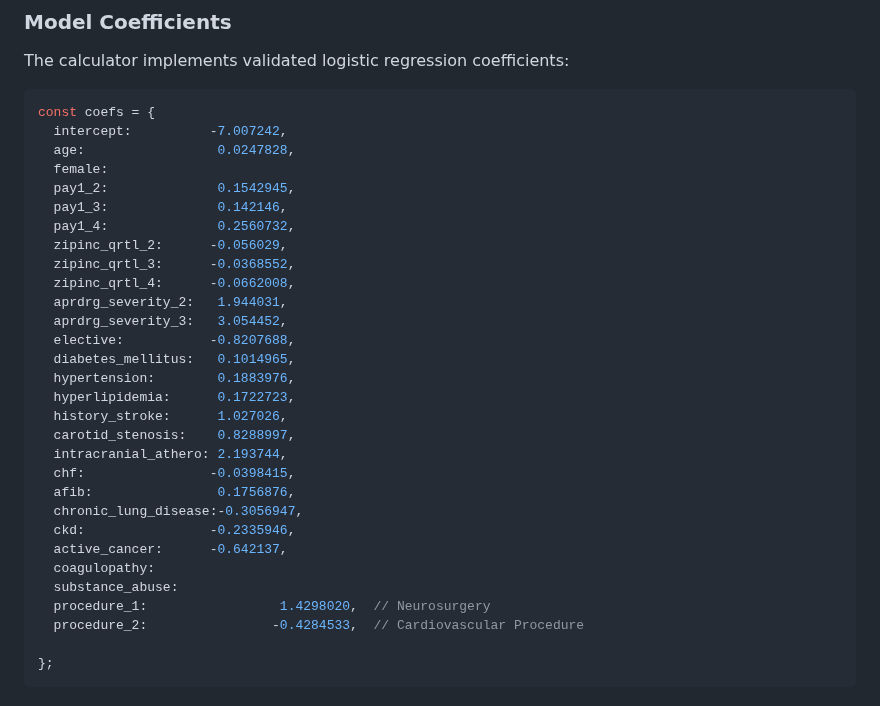
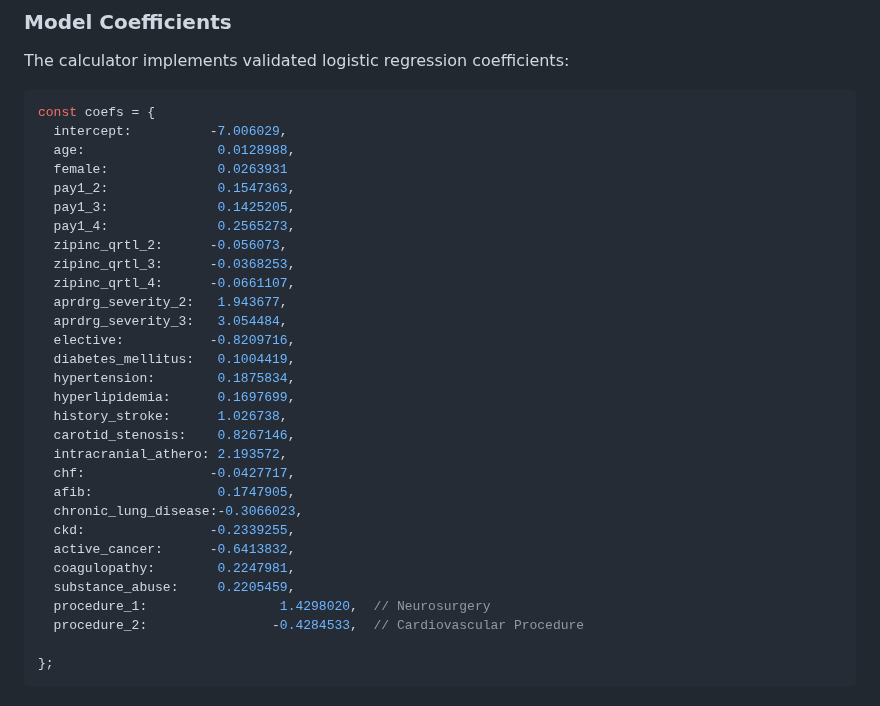
Before and after one commit to Moxin1986/Perioperative-stroke-risk-tool, a Markdown page: README.md, the part around one of its changes. Drawn GitHub-style.

````diff
--- a/README.md
+++ b/README.md
@@ -99,31 +99,31 @@ The calculator implements validated logistic regression coefficients:
 
 ```javascript
 const coefs = {
-  intercept:          -7.007242,
-  age:                 0.0247828,
-  female:
-  pay1_2:              0.1542945,
-  pay1_3:              0.142146,
-  pay1_4:              0.2560732,
-  zipinc_qrtl_2:      -0.056029,
-  zipinc_qrtl_3:      -0.0368552,
-  zipinc_qrtl_4:      -0.0662008,
-  aprdrg_severity_2:   1.944031,
-  aprdrg_severity_3:   3.054452,
-  elective:           -0.8207688,
-  diabetes_mellitus:   0.1014965,
-  hypertension:        0.1883976,
-  hyperlipidemia:      0.1722723,
-  history_stroke:      1.027026,
-  carotid_stenosis:    0.8288997,
-  intracranial_athero: 2.193744,
-  chf:                -0.0398415,
-  afib:                0.1756876,
-  chronic_lung_disease:-0.3056947,
-  ckd:                -0.2335946,
-  active_cancer:      -0.642137,
-  coagulopathy:
-  substance_abuse:
+  intercept:          -7.006029,
+  age:                 0.0128988,
+  female:              0.0263931
+  pay1_2:              0.1547363,
+  pay1_3:              0.1425205,
+  pay1_4:              0.2565273,
+  zipinc_qrtl_2:      -0.056073,
+  zipinc_qrtl_3:      -0.0368253,
+  zipinc_qrtl_4:      -0.0661107,
+  aprdrg_severity_2:   1.943677,
+  aprdrg_severity_3:   3.054484,
+  elective:           -0.8209716,
+  diabetes_mellitus:   0.1004419,
+  hypertension:        0.1875834,
+  hyperlipidemia:      0.1697699,
+  history_stroke:      1.026738,
+  carotid_stenosis:    0.8267146,
+  intracranial_athero: 2.193572,
+  chf:                -0.0427717,
+  afib:                0.1747905,
+  chronic_lung_disease:-0.3066023,
+  ckd:                -0.2339255,
+  active_cancer:      -0.6413832,
+  coagulopathy:        0.2247981,
+  substance_abuse:     0.2205459,
   procedure_1:                 1.4298020,  // Neurosurgery
   procedure_2:                -0.4284533,  // Cardiovascular Procedure
 
````
Also changed, not shown: other parts of README.md (+2 -2 lines).
